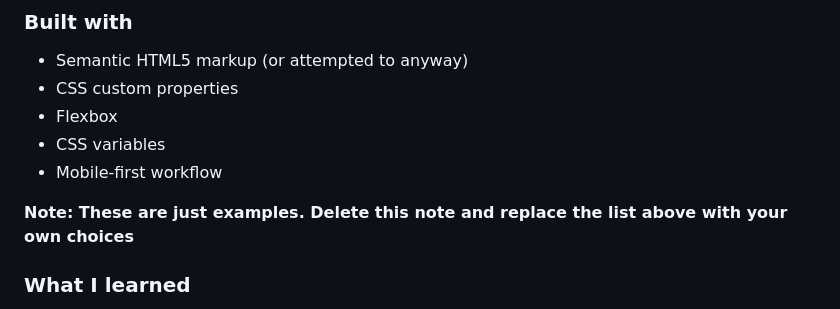
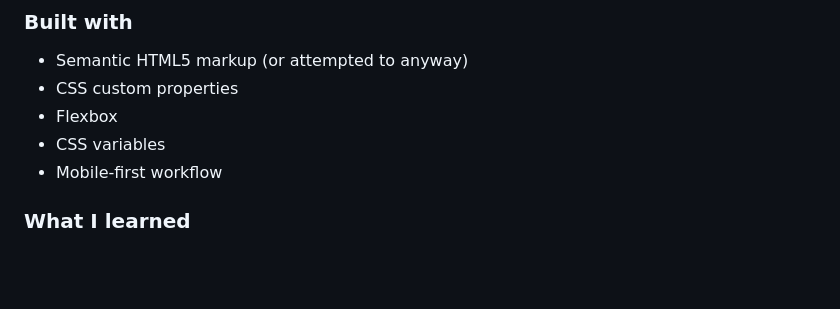
Before and after one commit to SaruMakes/blog-preview-card-main, a Markdown page: README.md, the part around the change. Rendered like a GitHub page; blank space fills up the shorter version.

```diff
--- a/README.md
+++ b/README.md
@@ -59,8 +59,6 @@ The design specifies that there will need to be an active state, when you hover
 - Flexbox
 - CSS variables
 - Mobile-first workflow
-
-**Note: These are just examples. Delete this note and replace the list above with your own choices**
 
 ### What I learned
 
```
